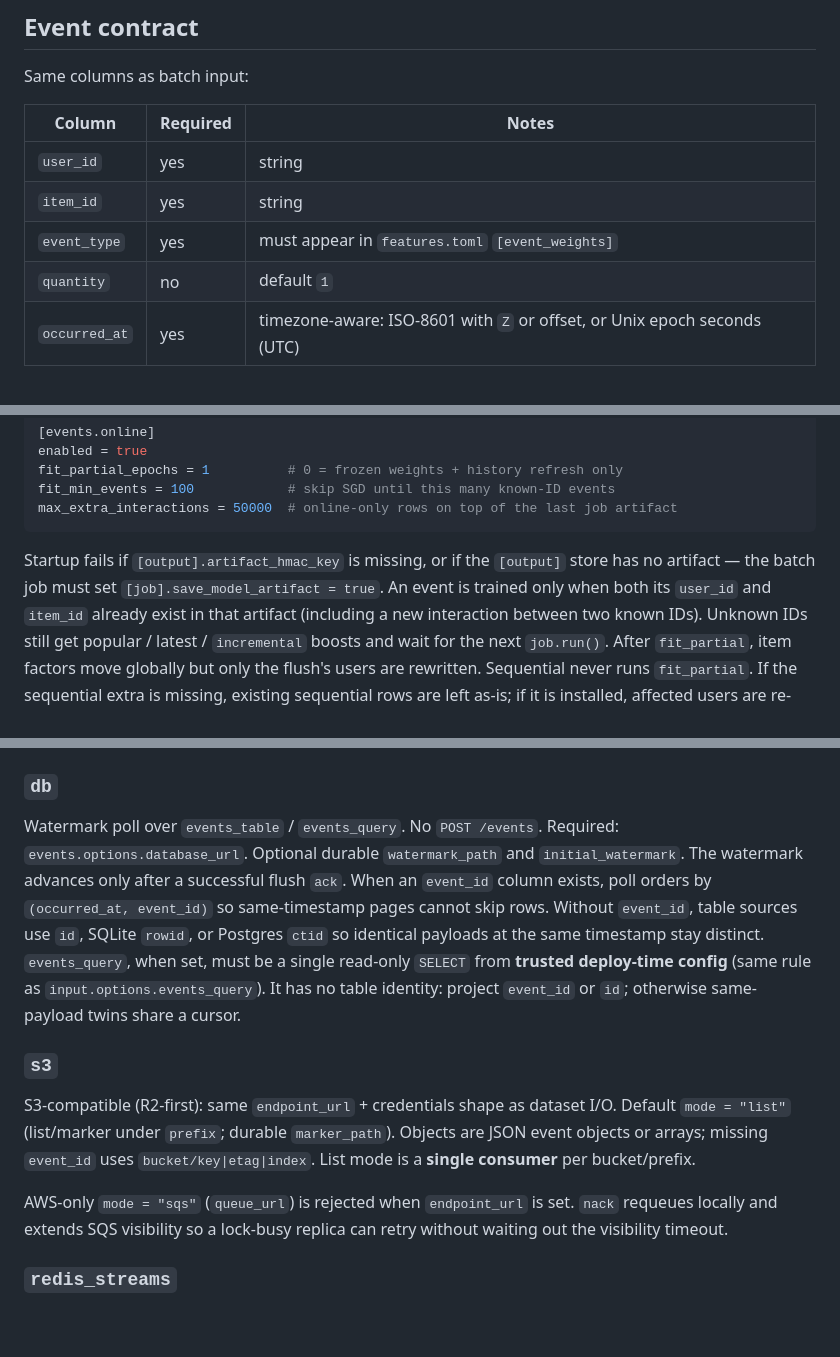
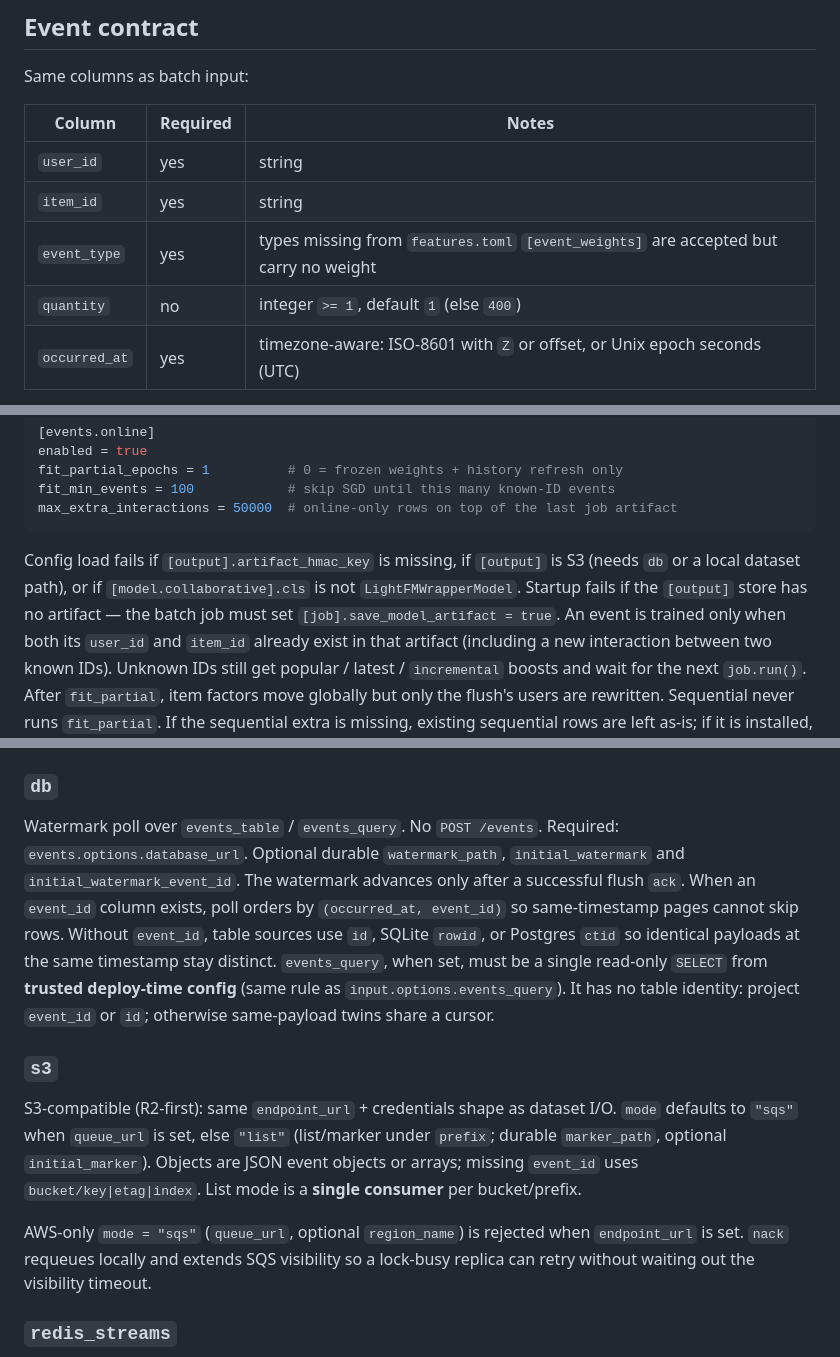
Before and after one commit to torbido-hq/cicerone, a Markdown page: docs/incremental-events.md, 3 parts joined by grey strips. GitHub-like rendering; blank space fills up the shorter version.

Commit message:
Events and evaluation docs: match options, contract and metrics to the code

````diff
--- a/docs/incremental-events.md
+++ b/docs/incremental-events.md
@@ -58,8 +58,8 @@ Same columns as batch input:
 | --- | --- | --- |
 | `user_id` | yes | string |
 | `item_id` | yes | string |
-| `event_type` | yes | must appear in `features.toml` `[event_weights]` |
-| `quantity` | no | default `1` |
+| `event_type` | yes | types missing from `features.toml` `[event_weights]` are accepted but carry no weight |
+| `quantity` | no | integer `>= 1`, default `1` (else `400`) |
 | `occurred_at` | yes | timezone-aware: ISO-8601 with `Z` or offset, or Unix epoch seconds (UTC) |
 
 Optional transport fields:
@@ -107,8 +107,10 @@ fit_min_events = 100            # skip SGD until this many known-ID events
 max_extra_interactions = 50000  # online-only rows on top of the last job artifact
 ```
 
-Startup fails if `[output].artifact_hmac_key` is missing, or if the
-`[output]` store has no artifact — the batch job must set
+Config load fails if `[output].artifact_hmac_key` is missing, if
+`[output]` is S3 (needs `db` or a local dataset path), or if
+`[model.collaborative].cls` is not `LightFMWrapperModel`. Startup fails if
+the `[output]` store has no artifact — the batch job must set
 `[job].save_model_artifact = true`. An event is trained only when both
 its `user_id` and `item_id` already exist in that artifact (including a new
 interaction between two known IDs). Unknown IDs still get popular / latest /
@@ -196,9 +198,9 @@ are a separate cheap path between those runs.
 ### `db`
 
 Watermark poll over `events_table` / `events_query`. No `POST /events`.
-Required: `events.options.database_url`. Optional durable `watermark_path`
-and `initial_watermark`. The watermark advances only after a successful
-flush `ack`. When an `event_id` column exists, poll orders by
+Required: `events.options.database_url`. Optional durable `watermark_path`,
+`initial_watermark` and `initial_watermark_event_id`. The watermark
+advances only after a successful flush `ack`. When an `event_id` column exists, poll orders by
 `(occurred_at, event_id)` so same-timestamp pages cannot skip rows.
 Without `event_id`, table sources use `id`, SQLite `rowid`, or Postgres
 `ctid` so identical payloads at the same timestamp stay distinct.
@@ -210,13 +212,15 @@ share a cursor.
 ### `s3`
 
 S3-compatible (R2-first): same `endpoint_url` + credentials shape as
-dataset I/O. Default `mode = "list"` (list/marker under `prefix`; durable
-`marker_path`). Objects are JSON event objects or arrays; missing
+dataset I/O. `mode` defaults to `"sqs"` when `queue_url` is set, else
+`"list"` (list/marker under `prefix`; durable `marker_path`, optional
+`initial_marker`). Objects are JSON event objects or arrays; missing
 `event_id` uses `bucket/key|etag|index`. List mode is a **single consumer**
 per bucket/prefix.
 
-AWS-only `mode = "sqs"` (`queue_url`) is rejected when `endpoint_url` is
-set. `nack` requeues locally and extends SQS visibility so a lock-busy
+AWS-only `mode = "sqs"` (`queue_url`, optional `region_name`) is rejected
+when `endpoint_url` is set. `nack` requeues locally and extends SQS
+visibility so a lock-busy
 replica can retry without waiting out the visibility timeout.
 
 ### `redis_streams`
````
Also changed, not shown: other parts of docs/incremental-events.md (+3 -3 lines), docs/evaluation.md (+4 -2 lines).
